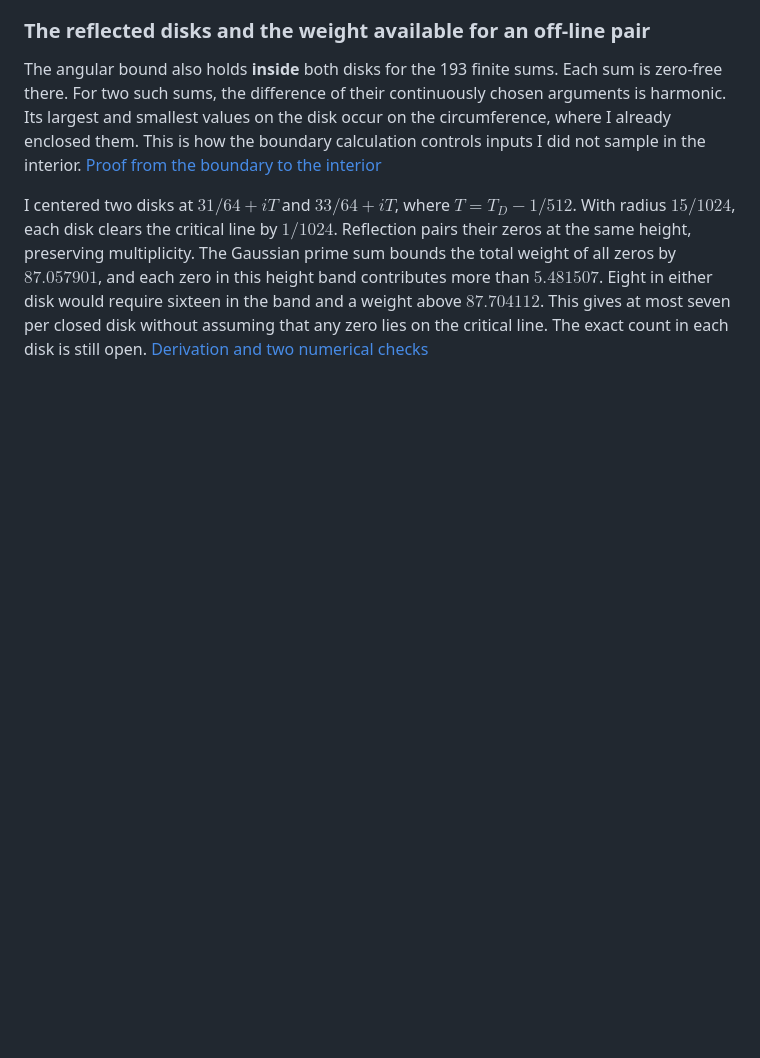
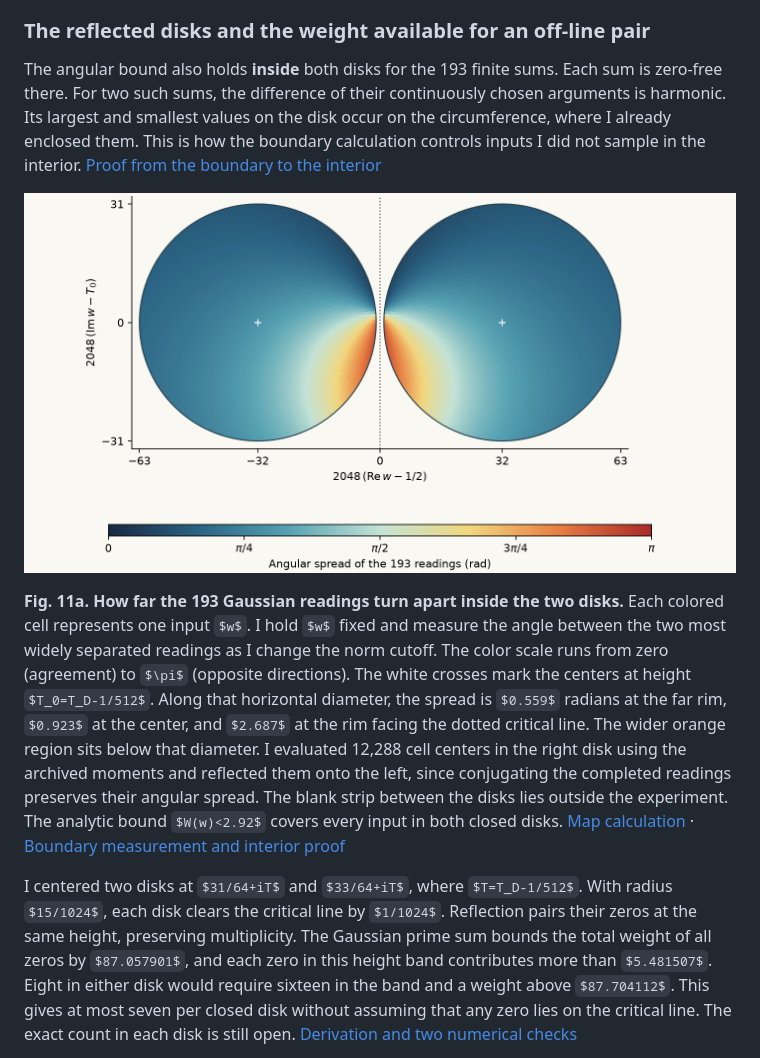
Before and after one commit to NuckyDucky/The-Super-Zeta-Function, a Markdown page: README.md, the part around the change. GitHub-like rendering; pictures changed too: docs/figures/gaussian-sector-interior.png (added); some formulas as TeX source; blank space fills up the shorter version.

Commit message:
Map the Gaussian angular spread inside the two Dottie disks

```diff
--- a/README.md
+++ b/README.md
@@ -385,6 +385,10 @@ The Gaussian factor is where the two primes over $73$ receive opposite signs. I
 
 The angular bound also holds **inside** both disks for the 193 finite sums. Each sum is zero-free there. For two such sums, the difference of their continuously chosen arguments is harmonic. Its largest and smallest values on the disk occur on the circumference, where I already enclosed them. This is how the boundary calculation controls inputs I did not sample in the interior. [Proof from the boundary to the interior](archive/2026-11-20-gaussian-common-sector-v001/README.md#the-same-angular-bound-inside-the-disk)
 
+![Angular spread among the 193 completed readings inside two reflected Gaussian disks, with the widest spread near their lower facing rims.](docs/figures/gaussian-sector-interior.png)
+
+<a name="fig-11a"></a>**Fig. 11a. How far the 193 Gaussian readings turn apart inside the two disks.** Each colored cell represents one input $w$. I hold $w$ fixed and measure the angle between the two most widely separated readings as I change the norm cutoff. The color scale runs from zero (agreement) to $\pi$ (opposite directions). The white crosses mark the centers at height $T_0=T_D-1/512$. Along that horizontal diameter, the spread is $0.559$ radians at the far rim, $0.923$ at the center, and $2.687$ at the rim facing the dotted critical line. The wider orange region sits below that diameter. I evaluated 12,288 cell centers in the right disk using the archived moments and reflected them onto the left, since conjugating the completed readings preserves their angular spread. The blank strip between the disks lies outside the experiment. The analytic bound $W(w)<2.92$ covers every input in both closed disks. [Map calculation](tools/figures/gaussian-interior-map.py) · [Boundary measurement and interior proof](archive/2026-11-20-gaussian-common-sector-v001/README.md)
+
 I centered two disks at $31/64+iT$ and $33/64+iT$, where $T=T_D-1/512$. With radius $15/1024$, each disk clears the critical line by $1/1024$. Reflection pairs their zeros at the same height, preserving multiplicity. The Gaussian prime sum bounds the total weight of all zeros by $87.057901$, and each zero in this height band contributes more than $5.481507$. Eight in either disk would require sixteen in the band and a weight above $87.704112$. This gives at most seven per closed disk without assuming that any zero lies on the critical line. The exact count in each disk is still open. [Derivation and two numerical checks](archive/2026-11-20-gaussian-reflected-disks-v001/README.md)
 
 ![Right and left Gaussian measuring circles near the Dottie height and their positions relative to the critical line.](docs/figures/gaussian-reflected-circles.png)
```
Also changed, not shown: 1 other file.
